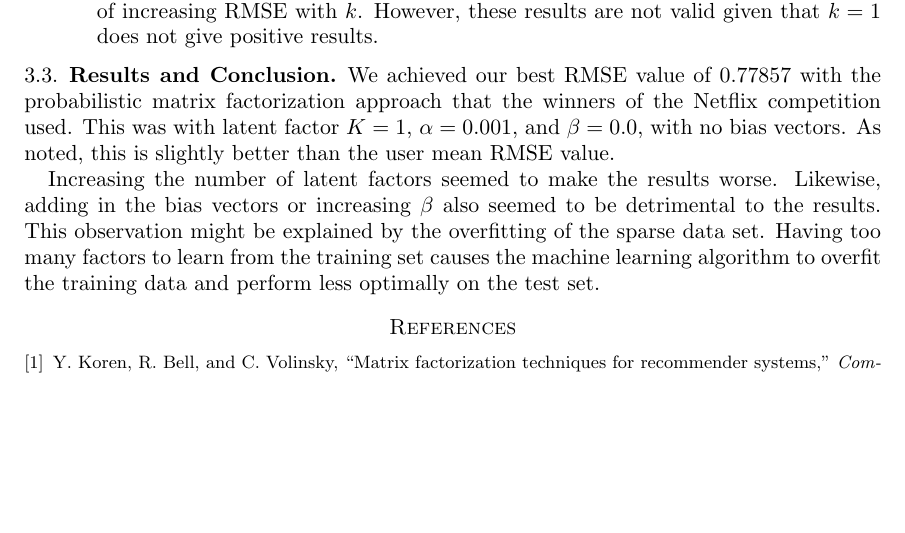
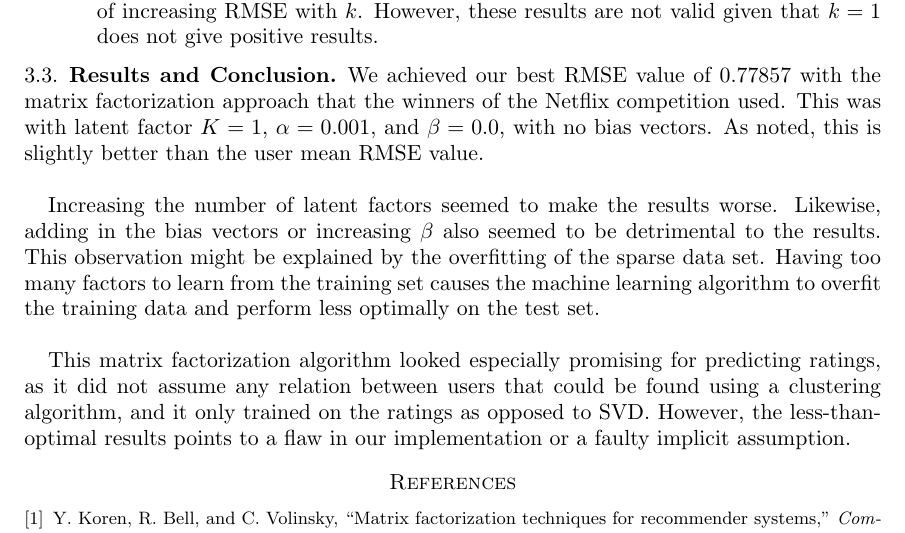
Before and after one commit to caseygrun/cs181-practical-1, a LaTeX paper (writeup/cs181-practical1-writeup.tex): part of page 6 of 6, cut so that both start at the same text, the shorter picture padded with empty space. Compiled offline with pdfLaTeX.

Commit message:
Finished write-up, conclusions.

```diff
--- a/writeup/cs181-practical1-writeup.tex
+++ b/writeup/cs181-practical1-writeup.tex
@@ -131,10 +131,11 @@ The main issue we had with the matrix factorization approach was that there were
 \end{enumerate}
 
 \subsection{Results and Conclusion}
-We achieved our best RMSE value of 0.77857 with the probabilistic matrix factorization approach that the winners of the Netflix competition used. This was with latent factor $K = 1$, $\alpha = 0.001$, and $\beta = 0.0$, with no bias vectors. As noted, this is slightly better than the user mean RMSE value.
+We achieved our best RMSE value of 0.77857 with the matrix factorization approach that the winners of the Netflix competition used. This was with latent factor $K = 1$, $\alpha = 0.001$, and $\beta = 0.0$, with no bias vectors. As noted, this is slightly better than the user mean RMSE value. \\
 
-Increasing the number of latent factors seemed to make the results worse. Likewise, adding in the bias vectors or increasing $\beta$ also seemed to be detrimental to the results. This observation might be explained by the overfitting of the sparse data set. Having too many factors to learn from the training set causes the machine learning algorithm to overfit the training data and perform less optimally on the test set.
+Increasing the number of latent factors seemed to make the results worse. Likewise, adding in the bias vectors or increasing $\beta$ also seemed to be detrimental to the results. This observation might be explained by the overfitting of the sparse data set. Having too many factors to learn from the training set causes the machine learning algorithm to overfit the training data and perform less optimally on the test set.\\
 
+This matrix factorization algorithm looked especially promising for predicting ratings, as it did not assume any relation between users that could be found using a clustering algorithm, and it only trained on the ratings as opposed to SVD. However, the less-than-optimal results points to a flaw in our implementation or a faulty implicit assumption.
 
 \bibliography{library}
 \bibliographystyle{ieeetr}
```
Also changed, not shown: 2 other files.
